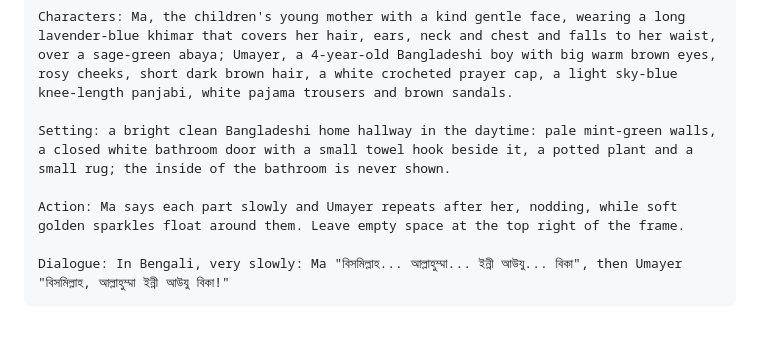
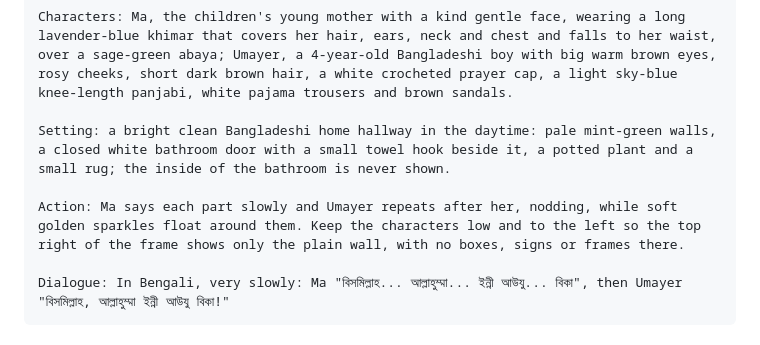
Before and after one commit to maaarufosl-jpg/baby-learning, a Markdown page: episodes/ep06-gemini-copy.md, the part around the change. GitHub-like rendering.

Commit message:
Reword the free top-right space in episode 6 prompts
Gemini drew an empty white box when asked to leave the top right empty.

Co-Authored-By: Claude Opus 5.5 <noreply@anthropic.com>
Claude-Session: https://claude.ai/code/session_01Hu6CTzLQn3X4rZTRtFg18M

````diff
--- a/episodes/ep06-gemini-copy.md
+++ b/episodes/ep06-gemini-copy.md
@@ -65,7 +65,7 @@ Characters: Ma, the children's young mother with a kind gentle face, wearing a l
 
 Setting: a bright clean Bangladeshi home hallway in the daytime: pale mint-green walls, a closed white bathroom door with a small towel hook beside it, a potted plant and a small rug; the inside of the bathroom is never shown.
 
-Action: Ma says each part slowly and Umayer repeats after her, nodding, while soft golden sparkles float around them. Leave empty space at the top right of the frame.
+Action: Ma says each part slowly and Umayer repeats after her, nodding, while soft golden sparkles float around them. Keep the characters low and to the left so the top right of the frame shows only the plain wall, with no boxes, signs or frames there.
 
 Dialogue: In Bengali, very slowly: Ma "বিসমিল্লাহ... আল্লাহুম্মা... ইন্নী আউযু... বিকা", then Umayer "বিসমিল্লাহ, আল্লাহুম্মা ইন্নী আউযু বিকা!"
 ```
````
